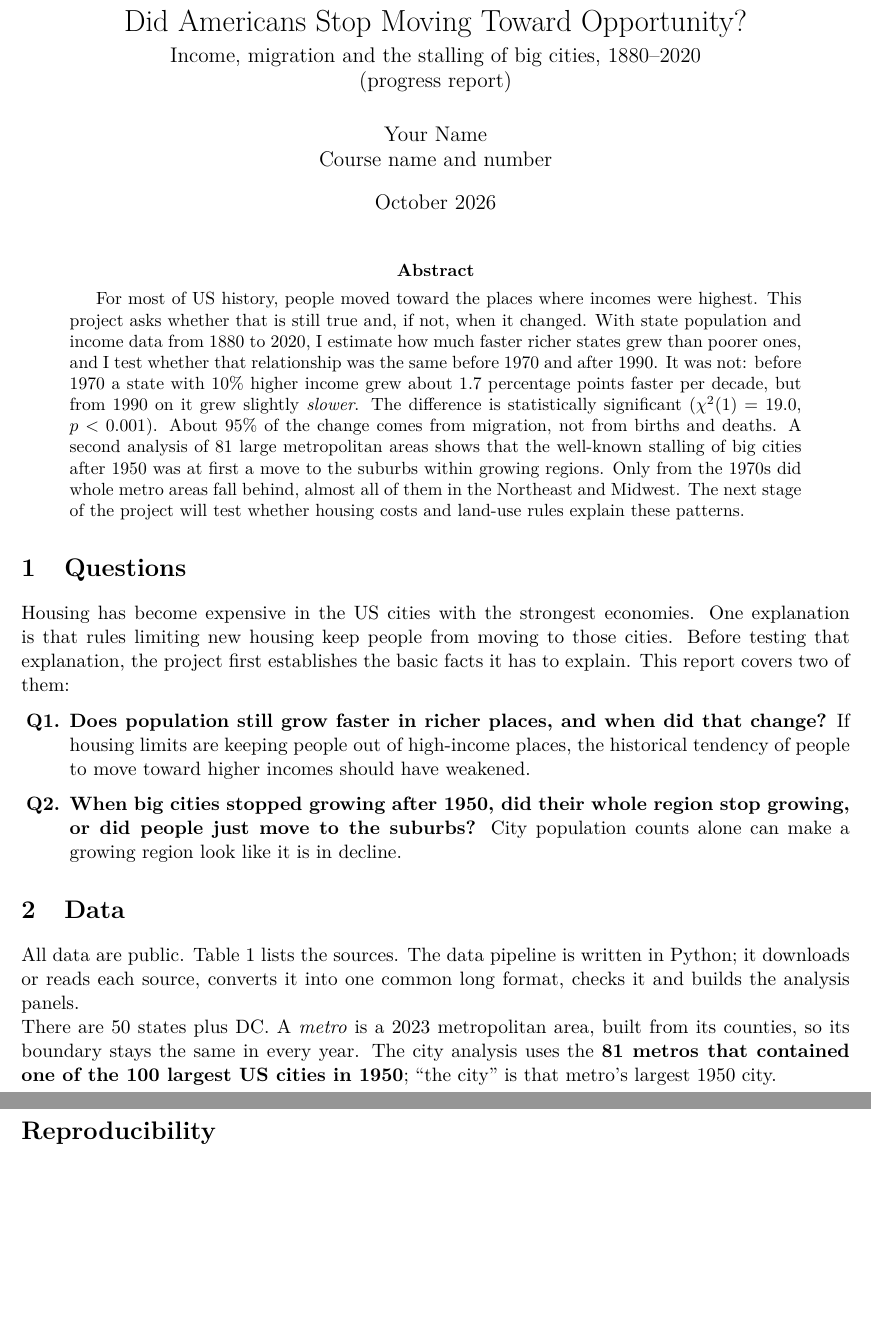
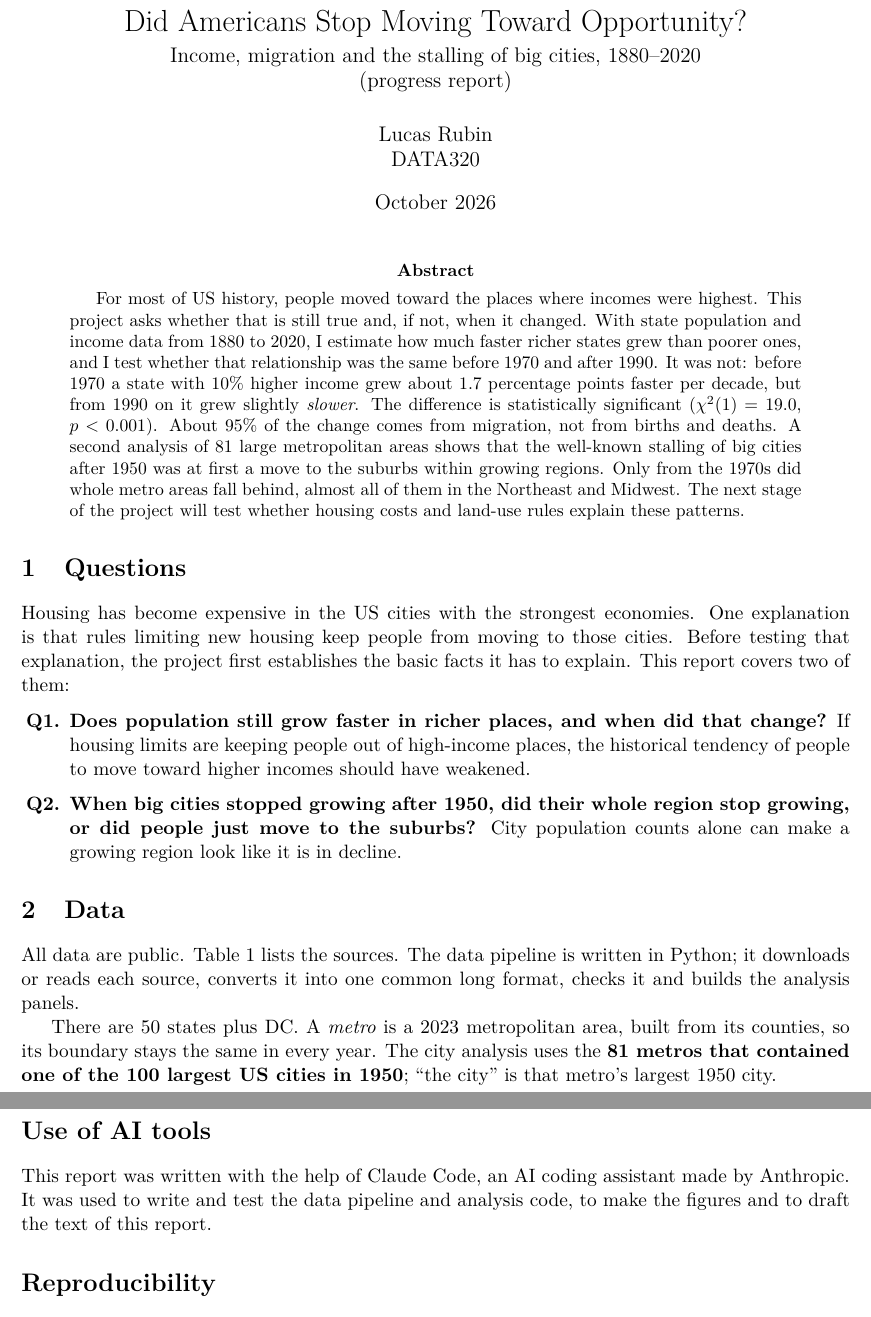
Before and after one commit to dime35/us-housing-crisis-analysis, a LaTeX paper (reports/class_report/report.tex): two parts of pages 1 and 8 of 8, joined at a grey line, cut so that both start at the same text, the shorter picture padded with empty space. Compiled offline with pdfLaTeX.

Commit message:
Class report: author Lucas Rubin, course DATA320, and a note on the use of Claude Code
Co-Authored-By: Claude Opus 5.5 <noreply@anthropic.com>

```diff
--- a/reports/class_report/report.tex
+++ b/reports/class_report/report.tex
@@ -24,8 +24,8 @@
 \renewcommand{\floatpagefraction}{0.85}
 
 % ---- Edit these -------------------------------------------------------------
-\newcommand{\studentname}{Your Name}
-\newcommand{\coursename}{Course name and number}
+\newcommand{\studentname}{Lucas Rubin}
+\newcommand{\coursename}{DATA320}
 \newcommand{\reportdate}{October 2026}
 % -----------------------------------------------------------------------------
 
@@ -95,7 +95,7 @@ Metro areas (counties in each) & OMB 2023 metro definitions & held fixed for all
 \end{tabular}
 \end{table}
 
-\noindent There are 50 states plus DC. A \emph{metro} is a 2023 metropolitan area, built from its
+There are 50 states plus DC. A \emph{metro} is a 2023 metropolitan area, built from its
 counties, so its boundary stays the same in every year. The city analysis uses the \textbf{81 metros
 that contained one of the 100 largest US cities in 1950}; ``the city'' is that metro's largest 1950
 city.
@@ -375,6 +375,12 @@ not depend on how the bar is defined.
 \end{enumerate}
 
 % =============================================================================
+\section*{Use of AI tools}
+This report was written with the help of Claude Code, an AI coding assistant made by Anthropic.
+It was used to write and test the data pipeline and analysis code, to make the figures and to
+draft the text of this report.
+
+% =============================================================================
 \section*{Reproducibility}
 The project is a Python package with a data pipeline, two analysis notebooks
 (\nolinkurl{1.1-lr-us-structural-break} for Q1, \nolinkurl{1.0-lr-city-vs-metro} for Q2) and 248
```
Also changed, not shown: reports/class_report/report.pdf.
